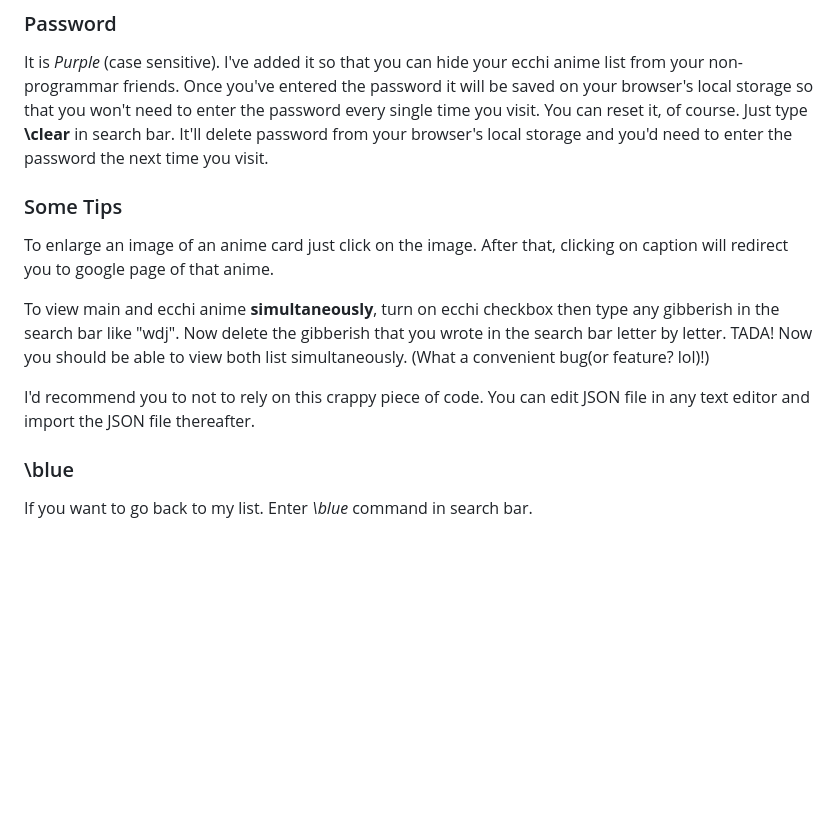
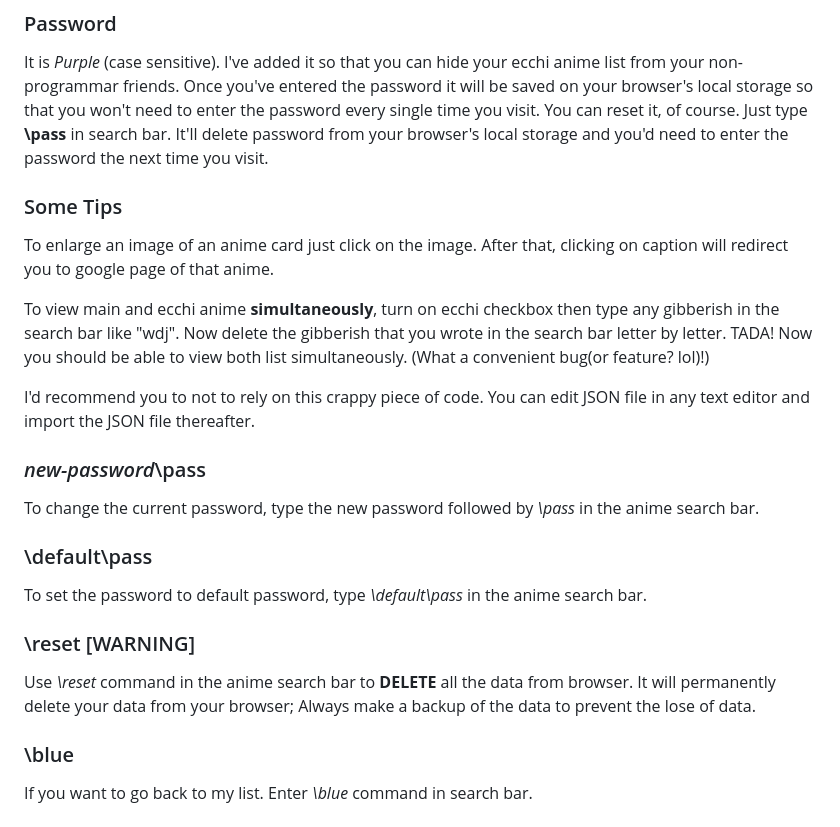
Before and after one commit to AvinashPro/AvinashPro.github.io, a Markdown page: files/My Anime List/README.md, the part around the change. Rendered like a GitHub page; blank space fills up the shorter version.

```diff
--- a/files/My Anime List/README.md
+++ b/files/My Anime List/README.md
@@ -36,7 +36,7 @@ Double click on anime card then click on _Delete_ button. This cannot be undone.
 
 ### Password
 It is _Purple_ (case sensitive). I've added it so that you can hide your ecchi anime list from your non-programmar friends. Once you've entered the password it will be saved on your browser's local storage so that you won't need to enter the password every single time you visit.
-You can reset it, of course. Just type **\clear** in search bar. It'll delete password from your browser's local storage and you'd need to enter the password the next time you visit.
+You can reset it, of course. Just type **\pass** in search bar. It'll delete password from your browser's local storage and you'd need to enter the password the next time you visit.
 
 ### Some Tips
 To enlarge an image of an anime card just click on the image. After that, clicking on caption will redirect you to google page of that anime.
@@ -45,5 +45,14 @@ To view main and ecchi anime **simultaneously**, turn on ecchi checkbox then typ
 
 I'd recommend you to not to rely on this crappy piece of code. You can edit JSON file in any text editor and import the JSON file thereafter.
 
+### _new-password_\pass
+To change the current password, type the new password followed by _\pass_ in the anime search bar.
+
+### \default\pass
+To set the password to default password, type _\default\pass_ in the anime search bar.
+
+### \reset [WARNING]
+Use _\reset_ command in the anime search bar to **DELETE** all the data from browser. It will permanently delete your data from your browser; Always make a backup of the data to prevent the lose of data.
+
 ### \blue
 If you want to go back to my list. Enter _\blue_ command in search bar.
```
